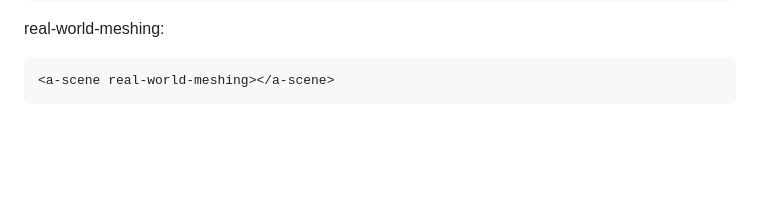
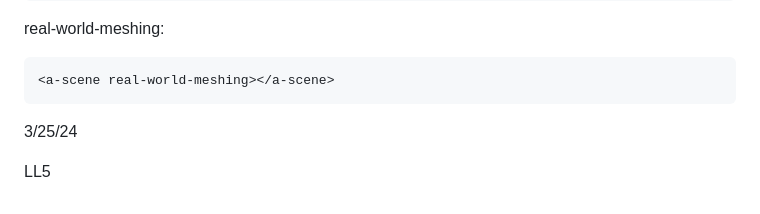
Before and after one commit to johnnyy5929/sep10-freedom-project, a Markdown page: tool/learning-log.md, the part around the change. Rendered like a GitHub page; blank space fills up the shorter version.

`````diff
--- a/tool/learning-log.md
+++ b/tool/learning-log.md
@@ -278,3 +278,7 @@ real-world-meshing:
 ````
 <a-scene real-world-meshing></a-scene>
 ````
+
+3/25/24
+
+LL5
`````
